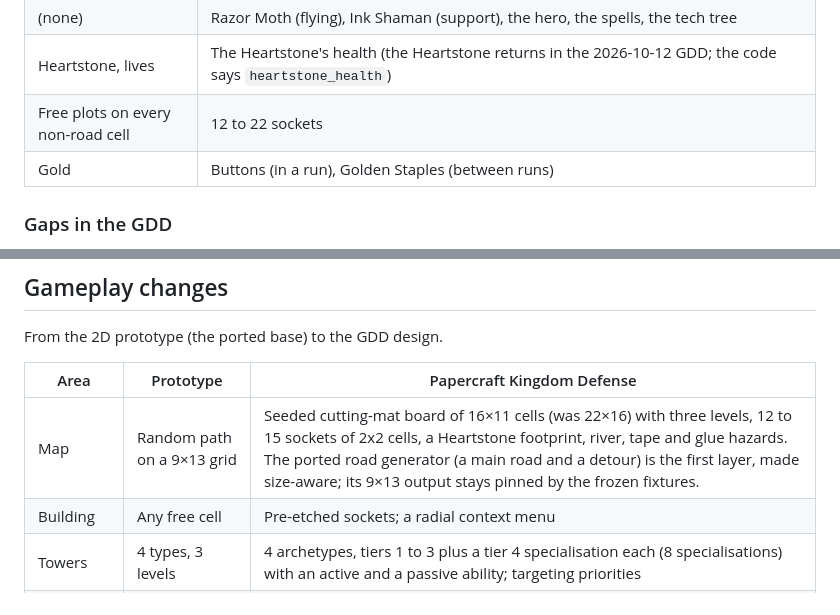
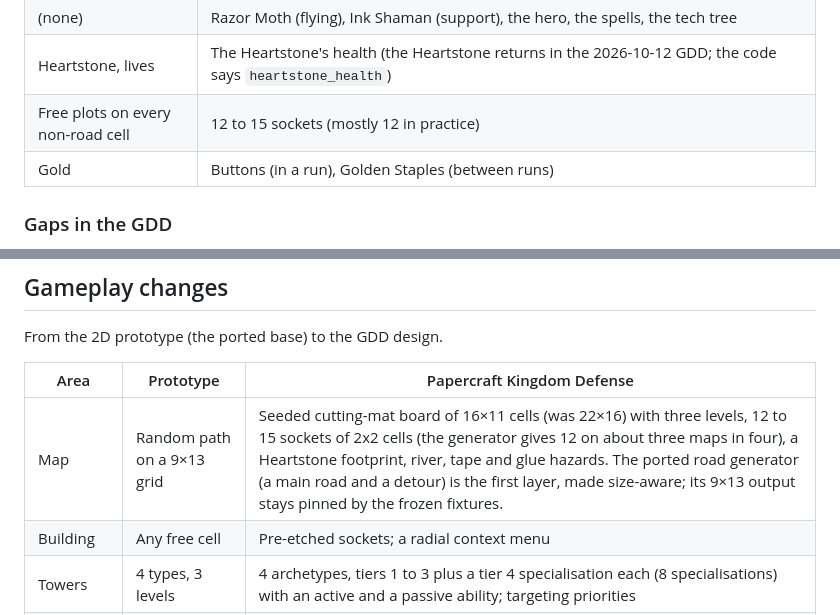
Before and after one commit to juanpalopez/psychic-bassoon, a Markdown page: docs/PLAN.md, 2 parts joined by grey strips. Drawn GitHub-style.

Commit message:
docs: fix the socket count and camera wording after review
Refs #255

Co-Authored-By: Claude Sonnet 5.5 <noreply@anthropic.com>
Claude-Session: https://claude.ai/code/session_013kCD1gD2mF2bzJQYitQCV3

```diff
--- a/docs/PLAN.md
+++ b/docs/PLAN.md
@@ -62,7 +62,7 @@ The ids in the code are stable keys; the GDD renames what the player sees and ad
 | Warlord | Cardboard Golem |
 | (none) | Razor Moth (flying), Ink Shaman (support), the hero, the spells, the tech tree |
 | Heartstone, lives | The Heartstone's health (the Heartstone returns in the 2026-10-12 GDD; the code says `heartstone_health`) |
-| Free plots on every non-road cell | 12 to 22 sockets |
+| Free plots on every non-road cell | 12 to 15 sockets (mostly 12 in practice) |
 | Gold | Buttons (in a run), Golden Staples (between runs) |
 
 ### Gaps in the GDD
@@ -258,7 +258,7 @@ From the 2D prototype (the ported base) to the GDD design.
 
 | Area | Prototype | Papercraft Kingdom Defense |
 | --- | --- | --- |
-| Map | Random path on a 9×13 grid | Seeded cutting-mat board of 16×11 cells (was 22×16) with three levels, 12 to 15 sockets of 2x2 cells, a Heartstone footprint, river, tape and glue hazards. The ported road generator (a main road and a detour) is the first layer, made size-aware; its 9×13 output stays pinned by the frozen fixtures. |
+| Map | Random path on a 9×13 grid | Seeded cutting-mat board of 16×11 cells (was 22×16) with three levels, 12 to 15 sockets of 2x2 cells (the generator gives 12 on about three maps in four), a Heartstone footprint, river, tape and glue hazards. The ported road generator (a main road and a detour) is the first layer, made size-aware; its 9×13 output stays pinned by the frozen fixtures. |
 | Building | Any free cell | Pre-etched sockets; a radial context menu |
 | Towers | 4 types, 3 levels | 4 archetypes, tiers 1 to 3 plus a tier 4 specialisation each (8 specialisations) with an active and a passive ability; targeting priorities |
 | Foes | Scout, walker, tank, boss | Scrap Goblin, Razor Moth (flying), Corrugated Orc, Ink Shaman (support), Cardboard Golem (boss) |
```
Also changed, not shown: other parts of docs/PLAN.md (+1 -1 lines), CLAUDE.md (+2 -2 lines), docs/GDD.md (+1 -1 lines).
